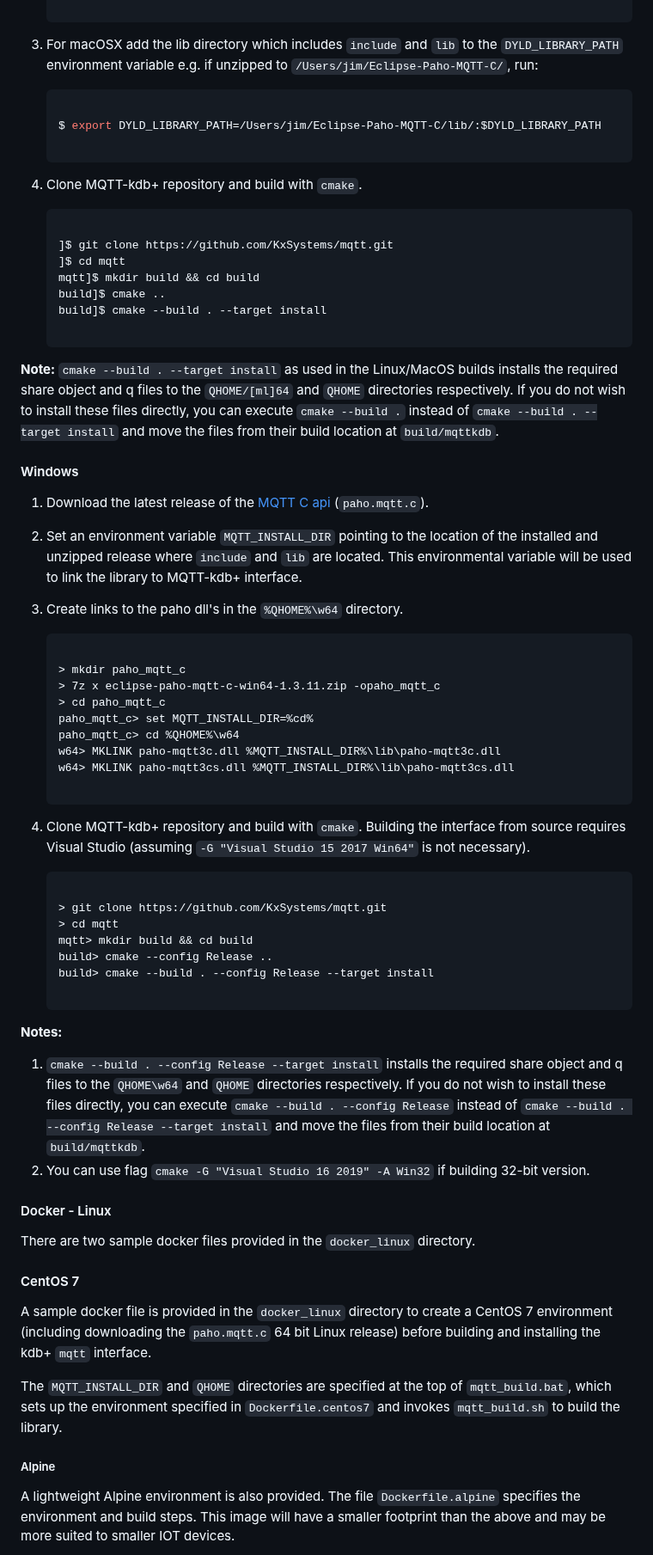
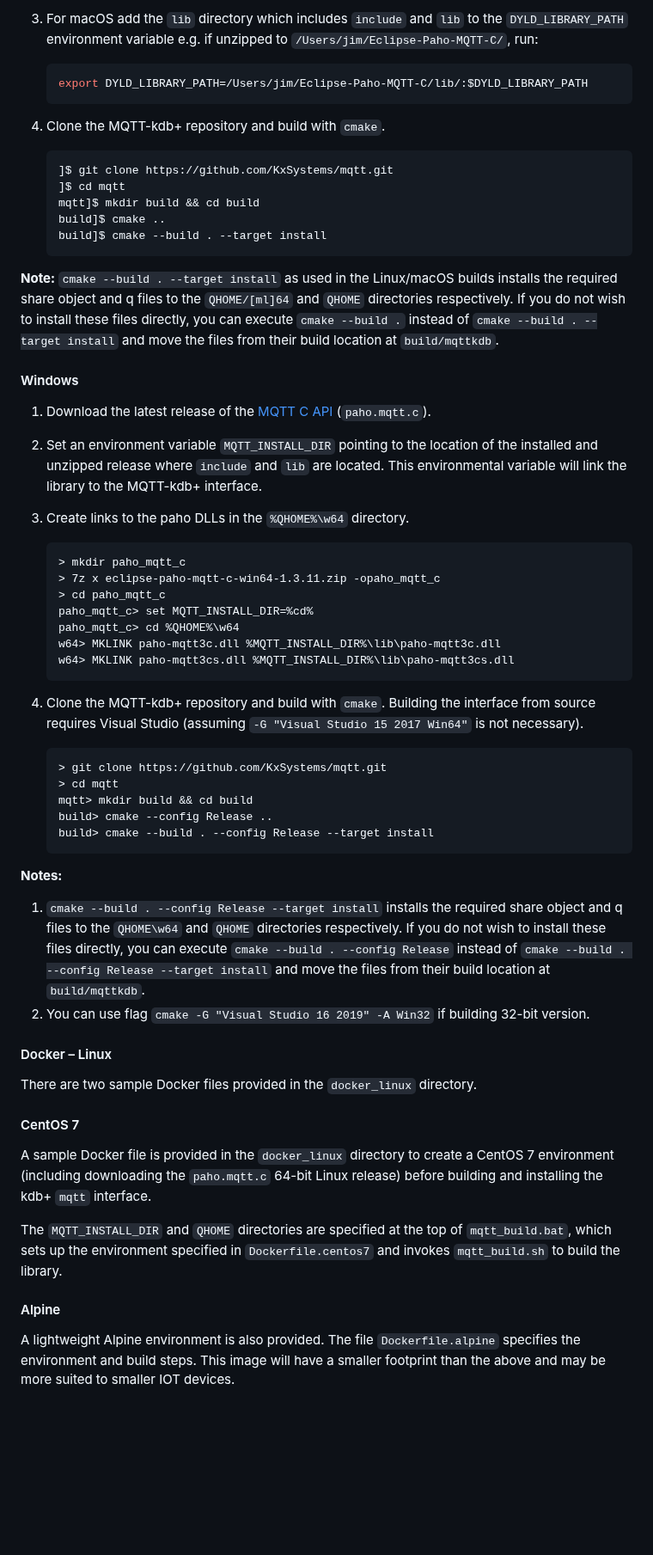
Before and after one commit to KxSystems/mqtt, a Markdown page: README.md, the part around one of its changes. Shown at 86% size. GitHub-like rendering; blank space fills up the shorter version.

````diff
--- a/README.md
+++ b/README.md
@@ -71,74 +76,64 @@ MQTT is used commonly for constrained devices with low-bandwidth, high-latency o
 
-     ```
+3.  For macOS add the `lib` directory which includes `include` and `lib` to the `DYLD_LIBRARY_PATH` environment variable e.g. if unzipped to `/Users/jim/Eclipse-Paho-MQTT-C/`, run:
 
-3. For macOSX add the lib directory which includes `include` and `lib` to the `DYLD_LIBRARY_PATH` environment variable e.g. if unzipped to `/Users/jim/Eclipse-Paho-MQTT-C/`, run:
+    ```bash
+    export DYLD_LIBRARY_PATH=/Users/jim/Eclipse-Paho-MQTT-C/lib/:$DYLD_LIBRARY_PATH
+    ```
 
-     ```bash
+4.  Clone the MQTT-kdb+ repository and build with `cmake`.
 
-     $ export DYLD_LIBRARY_PATH=/Users/jim/Eclipse-Paho-MQTT-C/lib/:$DYLD_LIBRARY_PATH
+    ```bash
+    ]$ git clone https://github.com/KxSystems/mqtt.git
+    ]$ cd mqtt
+    mqtt]$ mkdir build && cd build
+    build]$ cmake ..
+    build]$ cmake --build . --target install
+    ```
 
-     ```
-
-4. Clone MQTT-kdb+ repository and build with `cmake`.
-
-     ```bash
-
-     ]$ git clone https://github.com/KxSystems/mqtt.git
-     ]$ cd mqtt
-     mqtt]$ mkdir build && cd build
-     build]$ cmake ..
-     build]$ cmake --build . --target install
-
-     ```
-
-**Note:** `cmake --build . --target install` as used in the Linux/MacOS builds installs the required share object and q files to the `QHOME/[ml]64` and `QHOME` directories respectively. If you do not wish to install these files directly, you can execute `cmake --build .` instead of `cmake --build . --target install` and move the files from their build location at `build/mqttkdb`.
+**Note:** `cmake --build . --target install` as used in the Linux/macOS builds installs the required share object and q files to the `QHOME/[ml]64` and `QHOME` directories respectively. If you do not wish to install these files directly, you can execute `cmake --build .` instead of `cmake --build . --target install` and move the files from their build location at `build/mqttkdb`.
 
 #### Windows
 
-1. Download the latest release of the [MQTT C api](https://github.com/eclipse/paho.mqtt.c/releases) (`paho.mqtt.c`).
-2. Set an environment variable `MQTT_INSTALL_DIR` pointing to the location of the installed and unzipped release where `include` and `lib` are located. This environmental variable will be used to link the library to MQTT-kdb+ interface.
-3. Create links to the paho dll's in the `%QHOME%\w64` directory.
+1.  Download the latest release of the [MQTT C API](https://github.com/eclipse/paho.mqtt.c/releases) (`paho.mqtt.c`).
+2.  Set an environment variable `MQTT_INSTALL_DIR` pointing to the location of the installed and unzipped release where `include` and `lib` are located. This environmental variable will link the library to the MQTT-kdb+ interface.
+3.  Create links to the paho DLLs in the `%QHOME%\w64` directory.
 
-     ```bat
+    ```bat
+    > mkdir paho_mqtt_c
+    > 7z x eclipse-paho-mqtt-c-win64-1.3.11.zip -opaho_mqtt_c
+    > cd paho_mqtt_c
+    paho_mqtt_c> set MQTT_INSTALL_DIR=%cd%
+    paho_mqtt_c> cd %QHOME%\w64
+    w64> MKLINK paho-mqtt3c.dll %MQTT_INSTALL_DIR%\lib\paho-mqtt3c.dll
+    w64> MKLINK paho-mqtt3cs.dll %MQTT_INSTALL_DIR%\lib\paho-mqtt3cs.dll
+    ```
 
-     > mkdir paho_mqtt_c
-     > 7z x eclipse-paho-mqtt-c-win64-1.3.11.zip -opaho_mqtt_c
-     > cd paho_mqtt_c
-     paho_mqtt_c> set MQTT_INSTALL_DIR=%cd%
-     paho_mqtt_c> cd %QHOME%\w64
-     w64> MKLINK paho-mqtt3c.dll %MQTT_INSTALL_DIR%\lib\paho-mqtt3c.dll
-     w64> MKLINK paho-mqtt3cs.dll %MQTT_INSTALL_DIR%\lib\paho-mqtt3cs.dll
+4.  Clone the MQTT-kdb+ repository and build with `cmake`. Building the interface from source requires Visual Studio (assuming `-G "Visual Studio 15 2017 Win64"` is not necessary).
 
-     ```
-
-4. Clone MQTT-kdb+ repository and build with `cmake`. Building the interface from source requires Visual Studio (assuming `-G "Visual Studio 15 2017 Win64"` is not necessary).
-
-     ```bat
-
-     > git clone https://github.com/KxSystems/mqtt.git
-     > cd mqtt
-     mqtt> mkdir build && cd build
-     build> cmake --config Release ..
-     build> cmake --build . --config Release --target install
-
-     ```
+    ```bat
+    > git clone https://github.com/KxSystems/mqtt.git
+    > cd mqtt
+    mqtt> mkdir build && cd build
+    build> cmake --config Release ..
+    build> cmake --build . --config Release --target install
+    ```
 
 **Notes:**
 
-1. `cmake --build . --config Release --target install` installs the required share object and q files to the `QHOME\w64` and `QHOME` directories respectively. If you do not wish to install these files directly, you can execute `cmake --build . --config Release` instead of `cmake --build . --config Release --target install` and move the files from their build location at `build/mqttkdb`.
-2. You can use flag `cmake -G "Visual Studio 16 2019" -A Win32` if building 32-bit version.
+1.  `cmake --build . --config Release --target install` installs the required share object and q files to the `QHOME\w64` and `QHOME` directories respectively. If you do not wish to install these files directly, you can execute `cmake --build . --config Release` instead of `cmake --build . --config Release --target install` and move the files from their build location at `build/mqttkdb`.
+2.  You can use flag `cmake -G "Visual Studio 16 2019" -A Win32` if building 32-bit version.
 
-#### Docker - Linux
+#### Docker – Linux
 
-There are two sample docker files provided in the `docker_linux` directory.
+There are two sample Docker files provided in the `docker_linux` directory.
 
 #### CentOS 7
 
-A sample docker file is provided in the `docker_linux` directory to create a CentOS 7 environment (including downloading the `paho.mqtt.c` 64 bit Linux release) before building and installing the kdb+ `mqtt` interface.
+A sample Docker file is provided in the `docker_linux` directory to create a CentOS 7 environment (including downloading the `paho.mqtt.c` 64-bit Linux release) before building and installing the kdb+ `mqtt` interface.
 
 The `MQTT_INSTALL_DIR` and `QHOME` directories are specified at the top of `mqtt_build.bat`, which sets up the environment specified in `Dockerfile.centos7` and invokes `mqtt_build.sh` to build the library.
 
-##### Alpine
+#### Alpine
 
 A lightweight Alpine environment is also provided. The file `Dockerfile.alpine` specifies the environment and build steps. This image will have a smaller footprint than the above and may be more suited to smaller IOT devices.
 
````
Also changed, not shown: other parts of README.md (+53 -53 lines), docs/README.md (added, +46 -0 lines), docs/examples.md (added, +58 -0 lines), docs/reference.md (added, +237 -0 lines), mqtt.png (added), 1 other file.
